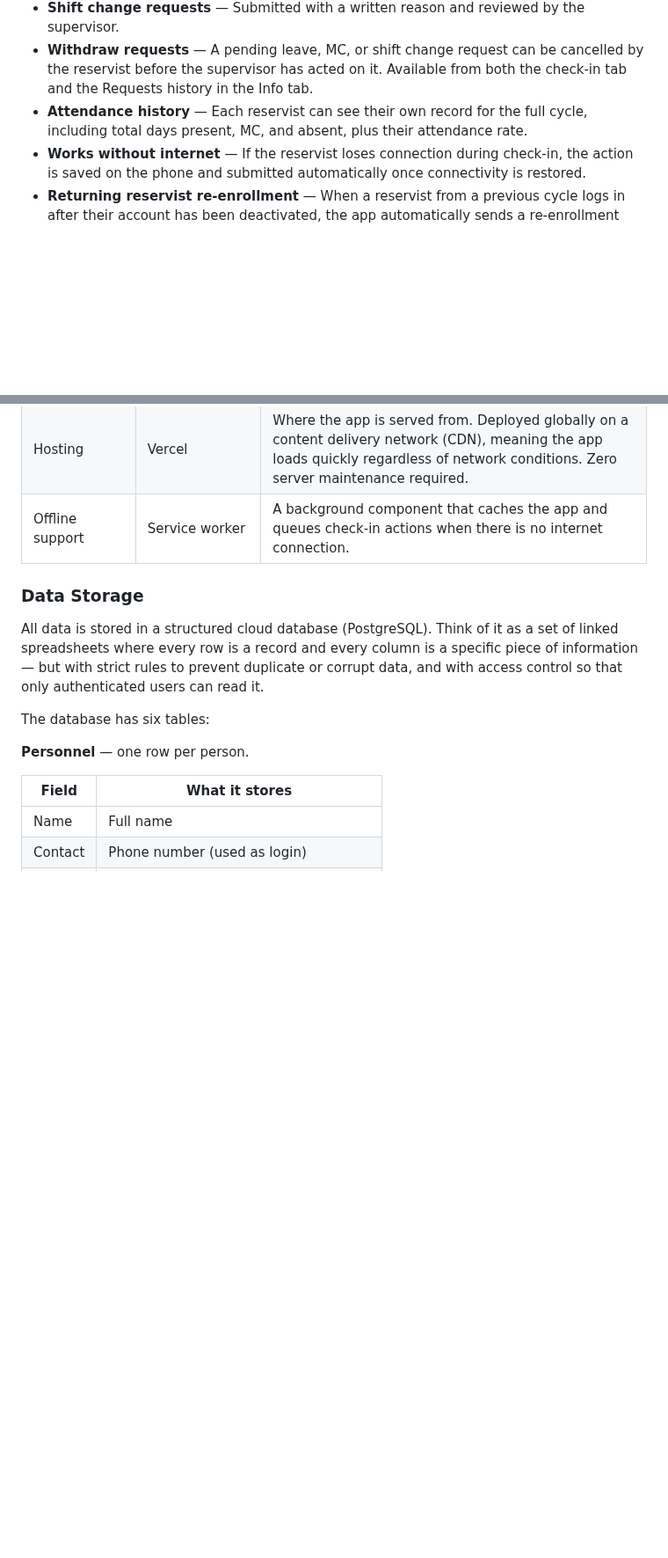
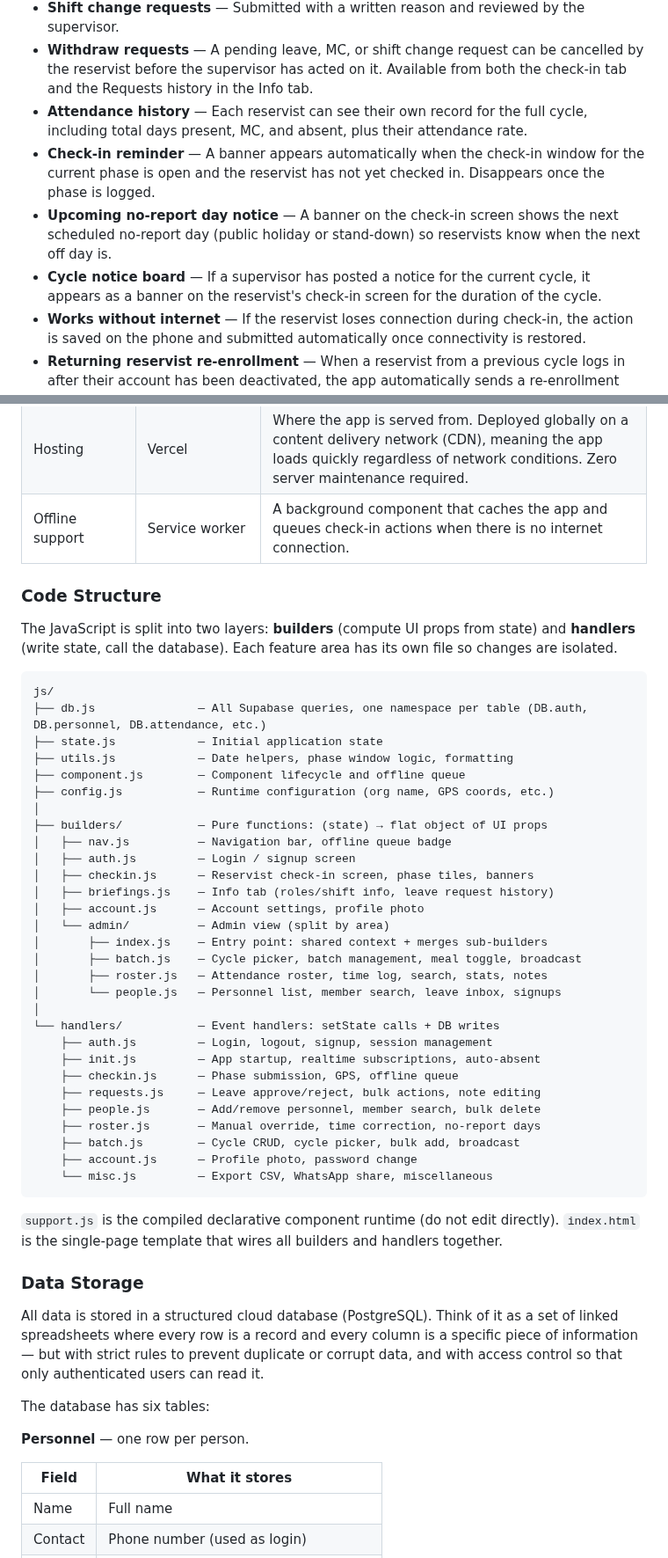
Before and after one commit to GOHSUNJIN/reservist, a Markdown page: README.md, 2 parts joined by grey strips. Shown at 88% size. GitHub-like rendering; blank space fills up the shorter version.

Commit message:
Update README: new features, code structure, notice_text field
Adds check-in reminder, no-report day notice, cycle notice board, and
bulk leave actions to feature lists. Adds JS folder structure diagram.
Documents notice_text field in batches table.

Co-Authored-By: Claude Sonnet 4.6 <noreply@anthropic.com>

````diff
--- a/README.md
+++ b/README.md
@@ -21,6 +21,9 @@ Ops Reservist provides full end-to-end attendance accountability for reservist c
 - **Shift change requests** — Submitted with a written reason and reviewed by the supervisor.
 - **Withdraw requests** — A pending leave, MC, or shift change request can be cancelled by the reservist before the supervisor has acted on it. Available from both the check-in tab and the Requests history in the Info tab.
 - **Attendance history** — Each reservist can see their own record for the full cycle, including total days present, MC, and absent, plus their attendance rate.
+- **Check-in reminder** — A banner appears automatically when the check-in window for the current phase is open and the reservist has not yet checked in. Disappears once the phase is logged.
+- **Upcoming no-report day notice** — A banner on the check-in screen shows the next scheduled no-report day (public holiday or stand-down) so reservists know when the next off day is.
+- **Cycle notice board** — If a supervisor has posted a notice for the current cycle, it appears as a banner on the reservist's check-in screen for the duration of the cycle.
 - **Works without internet** — If the reservist loses connection during check-in, the action is saved on the phone and submitted automatically once connectivity is restored.
 - **Returning reservist re-enrollment** — When a reservist from a previous cycle logs in after their account has been deactivated, the app automatically sends a re-enrollment request to the supervisor. No manual coordination required. The reservist sees a confirmation and can log in once the supervisor approves.
 
@@ -134,6 +139,44 @@ This section explains the technical architecture for those who need to understan
 | Hosting | Vercel | Where the app is served from. Deployed globally on a content delivery network (CDN), meaning the app loads quickly regardless of network conditions. Zero server maintenance required. |
 | Offline support | Service worker | A background component that caches the app and queues check-in actions when there is no internet connection. |
 
+### Code Structure
+
+The JavaScript is split into two layers: **builders** (compute UI props from state) and **handlers** (write state, call the database). Each feature area has its own file so changes are isolated.
+
+```
+js/
+├── db.js               — All Supabase queries, one namespace per table (DB.auth, DB.personnel, DB.attendance, etc.)
+├── state.js            — Initial application state
+├── utils.js            — Date helpers, phase window logic, formatting
+├── component.js        — Component lifecycle and offline queue
+├── config.js           — Runtime configuration (org name, GPS coords, etc.)
+│
+├── builders/           — Pure functions: (state) → flat object of UI props
+│   ├── nav.js          — Navigation bar, offline queue badge
+│   ├── auth.js         — Login / signup screen
+│   ├── checkin.js      — Reservist check-in screen, phase tiles, banners
+│   ├── briefings.js    — Info tab (roles/shift info, leave request history)
+│   ├── account.js      — Account settings, profile photo
+│   └── admin/          — Admin view (split by area)
+│       ├── index.js    — Entry point: shared context + merges sub-builders
+│       ├── batch.js    — Cycle picker, batch management, meal toggle, broadcast
+│       ├── roster.js   — Attendance roster, time log, search, stats, notes
+│       └── people.js   — Personnel list, member search, leave inbox, signups
+│
+└── handlers/           — Event handlers: setState calls + DB writes
+    ├── auth.js         — Login, logout, signup, session management
+    ├── init.js         — App startup, realtime subscriptions, auto-absent
+    ├── checkin.js      — Phase submission, GPS, offline queue
+    ├── requests.js     — Leave approve/reject, bulk actions, note editing
+    ├── people.js       — Add/remove personnel, member search, bulk delete
+    ├── roster.js       — Manual override, time correction, no-report days
+    ├── batch.js        — Cycle CRUD, cycle picker, bulk add, broadcast
+    ├── account.js      — Profile photo, password change
+    └── misc.js         — Export CSV, WhatsApp share, miscellaneous
+```
+
+`support.js` is the compiled declarative component runtime (do not edit directly). `index.html` is the single-page template that wires all builders and handlers together.
+
 ### Data Storage
 
 All data is stored in a structured cloud database (PostgreSQL). Think of it as a set of linked spreadsheets where every row is a record and every column is a specific piece of information — but with strict rules to prevent duplicate or corrupt data, and with access control so that only authenticated users can read it.
````
Also changed, not shown: other parts of README.md (+3 -0 lines).
